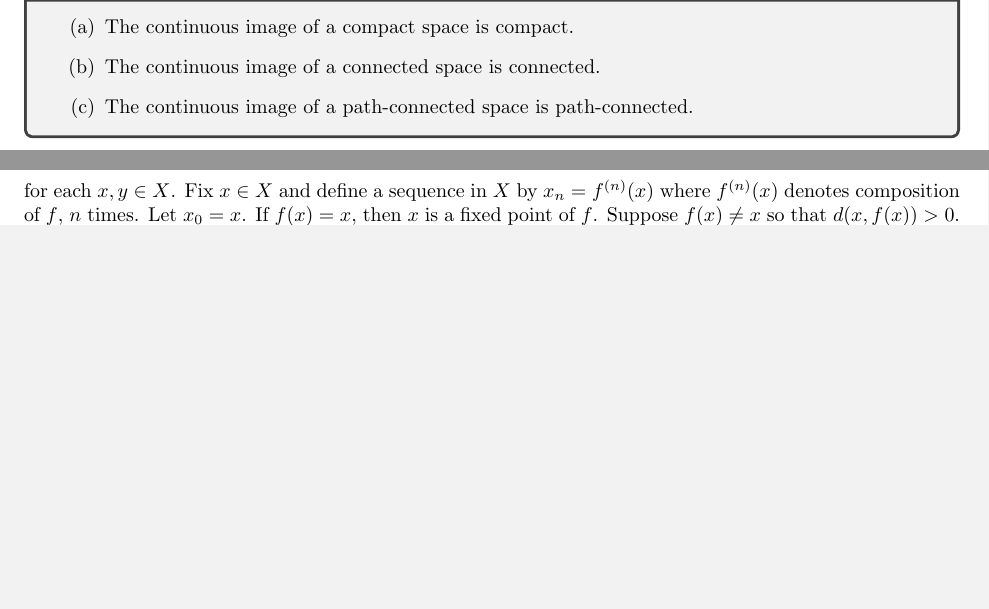
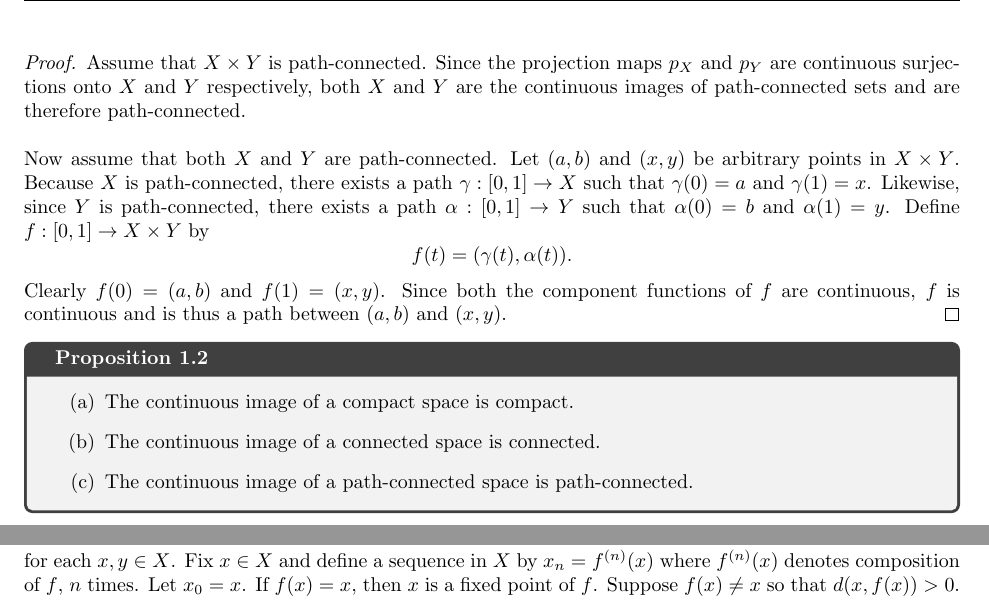
Before and after one commit to sarahm317/TopologyQual, a LaTeX document (Sections/CommonResults.tex): two parts of pages 2 and 3 of 7 before the commit and two parts of pages 2 and 4 of 7 after it, joined at a grey line, cut at the place of the change, the shorter picture padded with empty space. Compiled offline with pdfLaTeX.

Commit message:
Path connectedness

```diff
--- a/Sections/CommonResults.tex
+++ b/Sections/CommonResults.tex
@@ -38,6 +38,14 @@
     Suppose first that $X \times Y$ is connected. Since the projection map $p_X: X\times Y \to X$ is both surjective and continuous, and the continuous image of a connected set is connected, $X$ is connected. Likewise, $Y$ is connected.\\
 
     Now assume that $X$ and $Y$ are both connected sets. Suppose that $A$ and $B$ are nonempty, disjoint, open subsets of $X \times Y$ such that $X \times Y = A \cup B$. Fix $y \in Y$ and notice that $X \cong X \times \{y\}$. Since $X$ is connected and homeomorphisms preserve connectedness, $X \times \{y\}$ must also be connected. Therefore, without loss of generality, $X \times \{y\} \sq A$. If this were not the case, by writing $A$ and $B$ as unions of basic open sets we would obtain a separation for $X$. Similarly, for a fixed $x \in X$, $Y \cong \{x\} \times Y$. Since $Y$ is connected and $(x,y) \in U$, it must be the case that $\{x\} \times Y \sq A$. But this would imply that $X \times Y \sq A$, contradicting the choice of $A$ and $B$.
+\end{proof}
+
+\begin{proof}
+    Assume that $X \times Y$ is path-connected. Since the projection maps $p_X$ and $p_Y$ are continuous surjections onto $X$ and $Y$ respectively, both $X$ and $Y$ are the continuous images of path-connected sets and are therefore path-connected.\\
+
+    Now assume that both $X$ and $Y$ are path-connected. Let $(a,b)$ and $(x,y)$ be arbitrary points in $X \times Y$. Because $X$ is path-connected, there exists a path $\gamma: [0,1] \to X$ such that $\gamma(0) = a$ and $\gamma(1) = x$. Likewise, since $Y$ is path-connected, there exists a path $\alpha: [0,1] \to Y$ such that $\alpha(0) = b$ and $\alpha(1) = y$. Define $f: [0,1] \to X \times Y$ by
+        \[f(t) = (\gamma(t), \alpha(t)).\]
+    Clearly $f(0) = (a,b)$ and $f(1) = (x,y)$. Since both the component functions of $f$ are continuous, $f$ is continuous and is thus a path between $(a,b)$ and $(x,y)$.
 \end{proof}
 
 \begin{prop}{}{ctsImage}
```
Also changed, not shown: TopologyQualSolutions.pdf.
